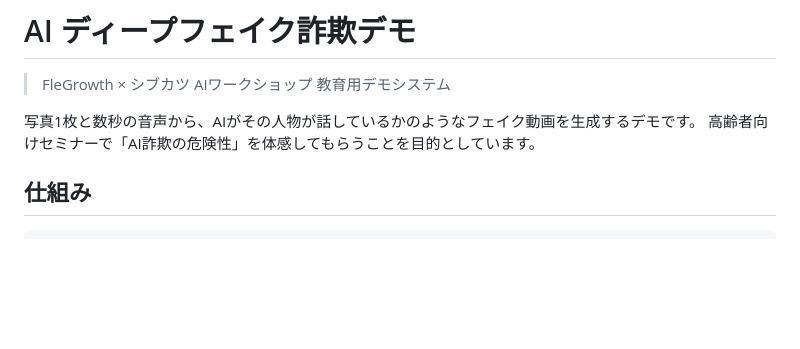
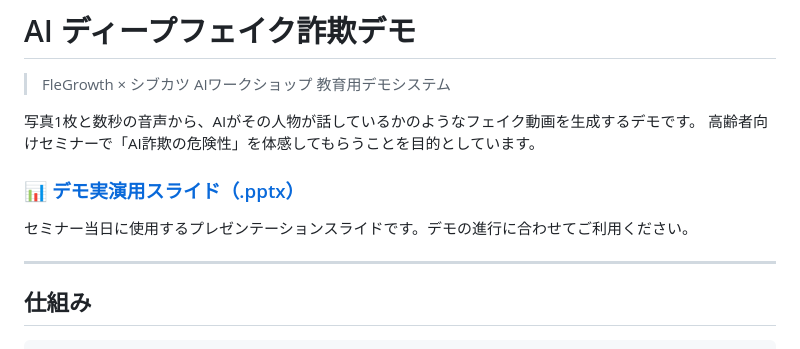
Before and after one commit to nobuhirom/FG-AI-Mock, a Markdown page: README.md, the part around the change. Drawn GitHub-style; blank space fills up the shorter version.

Commit message:
Add prominent link to workshop slides in README
Co-Authored-By: Claude Opus 4.6 (1M context) <noreply@anthropic.com>

```diff
--- a/README.md
+++ b/README.md
@@ -4,6 +4,12 @@
 
 写真1枚と数秒の音声から、AIがその人物が話しているかのようなフェイク動画を生成するデモです。
 高齢者向けセミナーで「AI詐欺の危険性」を体感してもらうことを目的としています。
+
+### 📊 [デモ実演用スライド（.pptx）](docs/FleGrowth_AntiScam_Workshop.pptx)
+
+セミナー当日に使用するプレゼンテーションスライドです。デモの進行に合わせてご利用ください。
+
+---
 
 ## 仕組み
 
```
